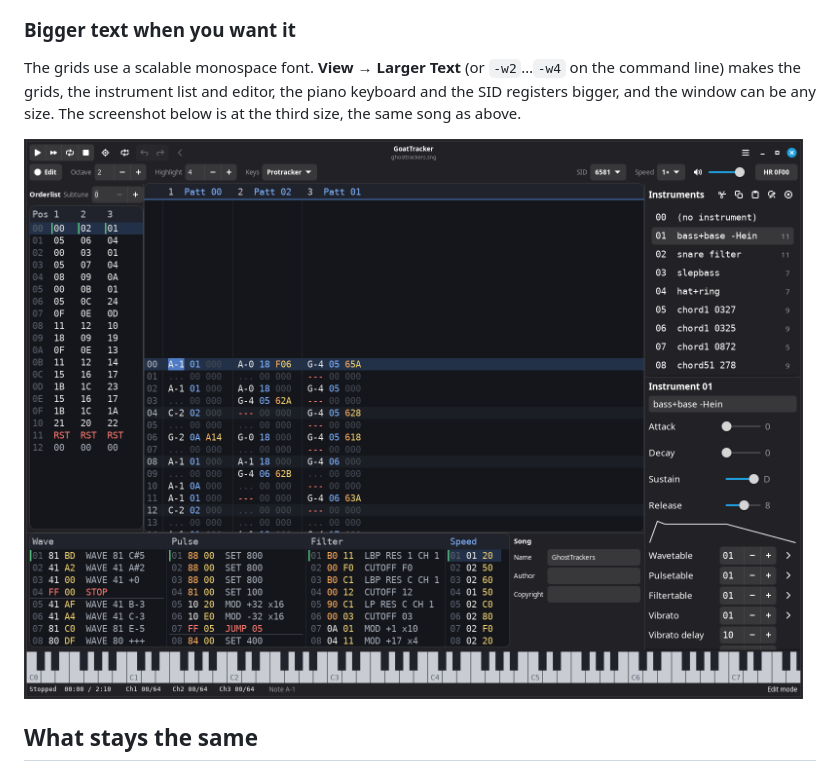
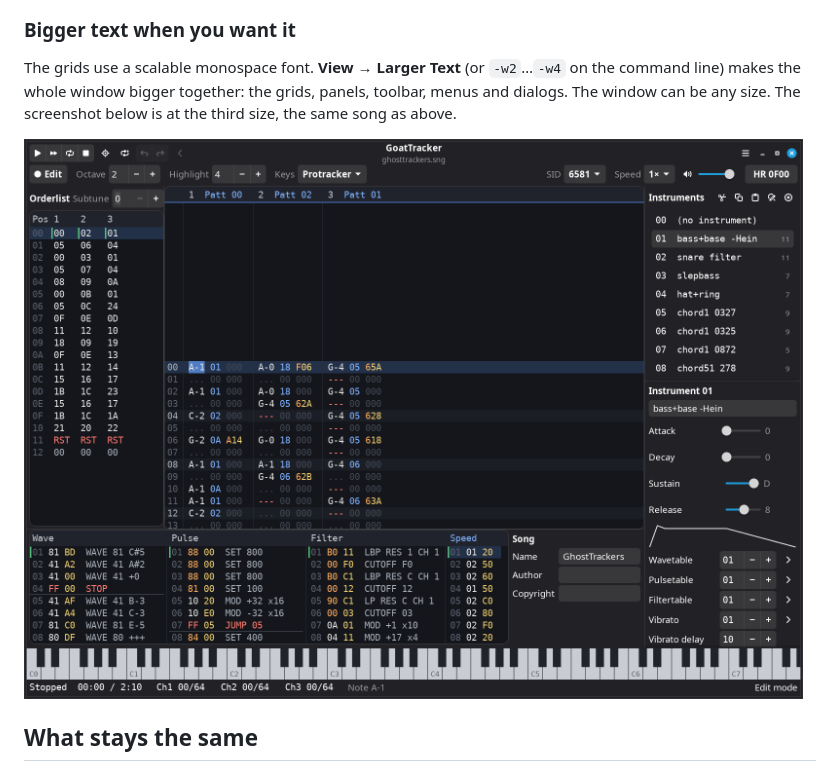
Before and after one commit to robcowell/goattracker, a Markdown page: README.md, the part around the change. GitHub-like rendering; pictures changed too: docs/screenshots/large-text.png.

```diff
--- a/README.md
+++ b/README.md
@@ -174,7 +174,7 @@ The keyboard reference (**F12**) is a help window; **Shift+F12** puts the curren
 
 ### Bigger text when you want it
 
-The grids use a scalable monospace font. **View → Larger Text** (or `-w2`…`-w4` on the command line) makes the grids, the instrument list and editor, the piano keyboard and the SID registers bigger, and the window can be any size. The screenshot below is at the third size, the same song as above.
+The grids use a scalable monospace font. **View → Larger Text** (or `-w2`…`-w4` on the command line) makes the whole window bigger together: the grids, panels, toolbar, menus and dialogs. The window can be any size. The screenshot below is at the third size, the same song as above.
 
 ![Larger text in a larger window](docs/screenshots/large-text.png)
 
```
Also changed, not shown: 5 other files.
